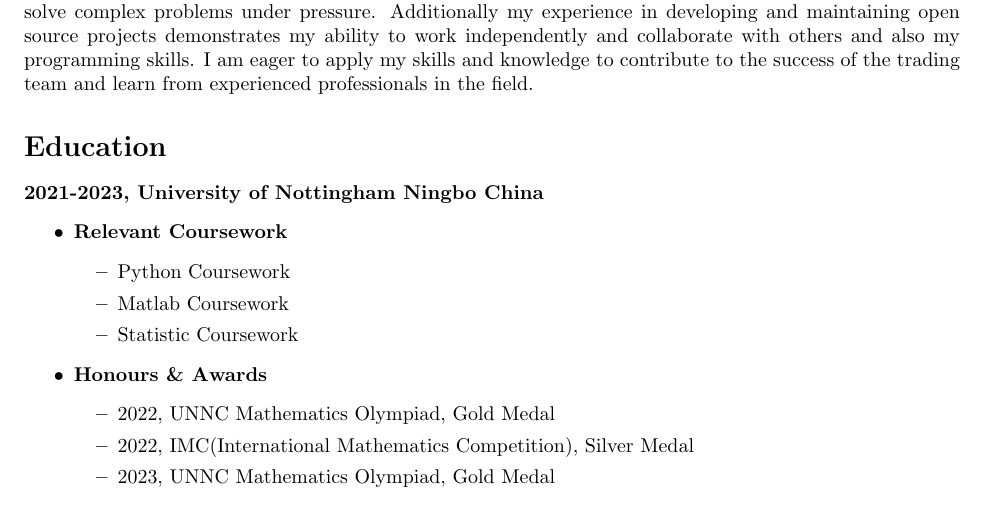
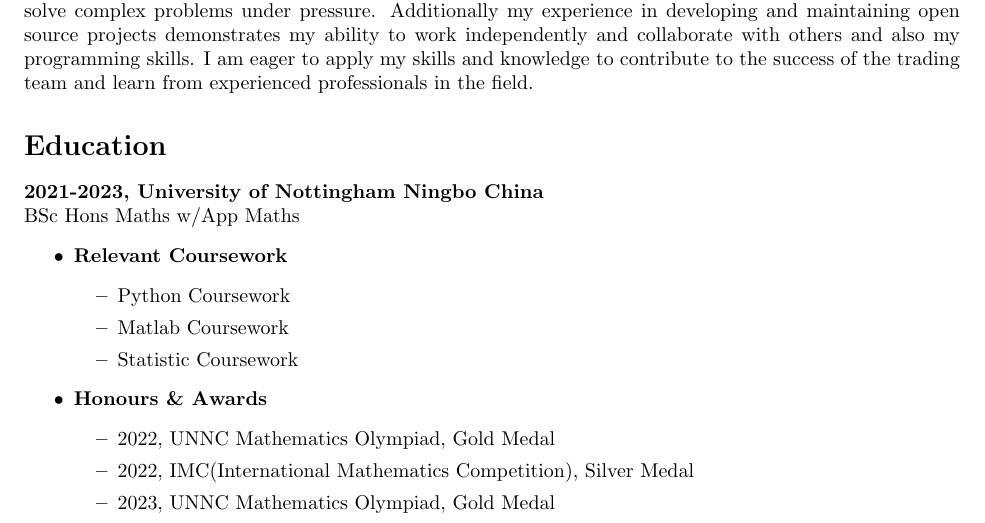
Before and after one commit to Alex222222222222/Resume, a LaTeX document (2024JaneStreetSummerInternship/main.tex): part of page 1 of 2 before the commit and part of page 1 of 3 after it, cut so that both start at the same text. Compiled offline with pdfLaTeX.

Commit message:
Add program info for education

```diff
--- a/2024JaneStreetSummerInternship/main.tex
+++ b/2024JaneStreetSummerInternship/main.tex
@@ -24,6 +24,8 @@
 
 \section*{Education}
 \textbf{2021-2023, University of Nottingham Ningbo China}
+
+\noindent BSc Hons Maths w/App Maths
 \begin{itemize}
     \item \textbf{Relevant Coursework}
     \begin{itemize}
```
Also changed, not shown: 2024JaneStreetSummerInternship/main.pdf.
